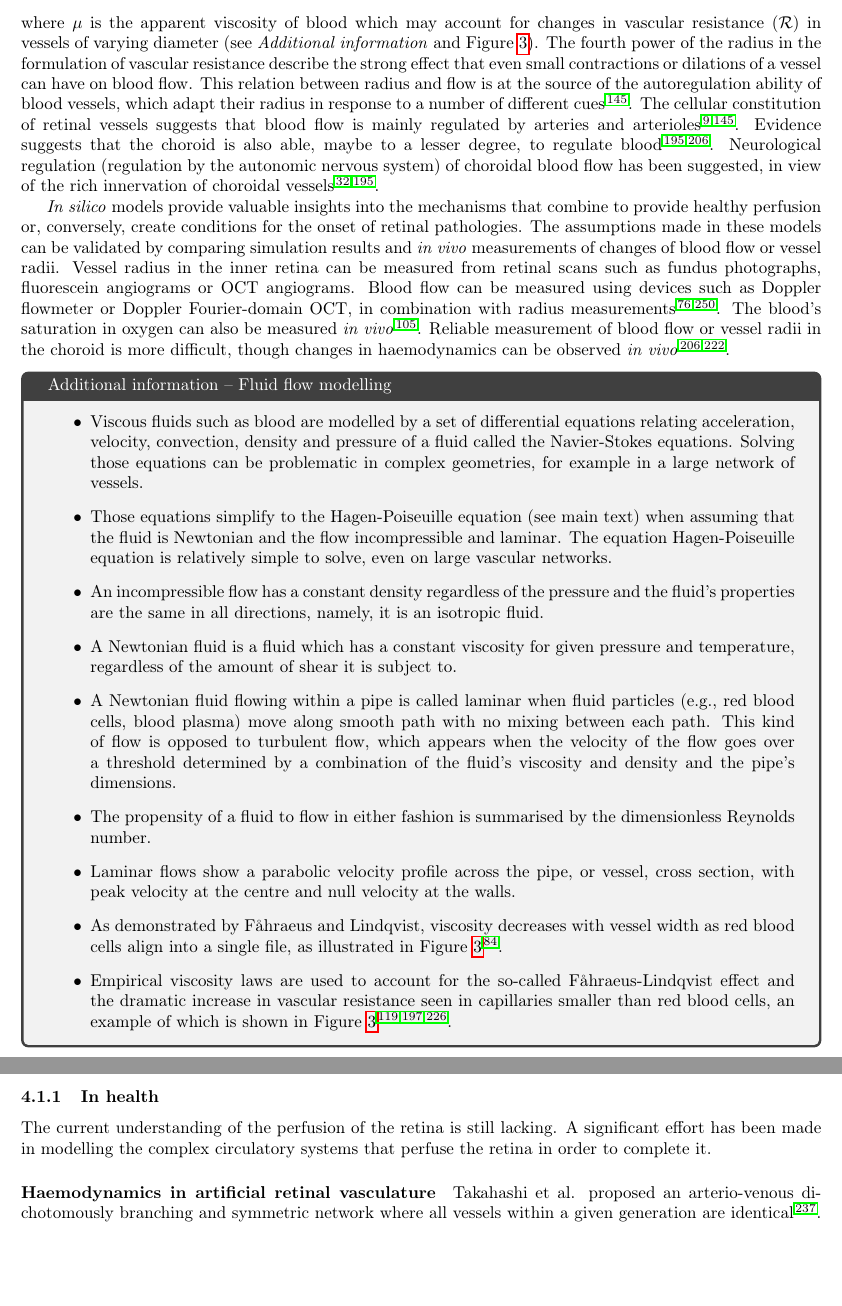
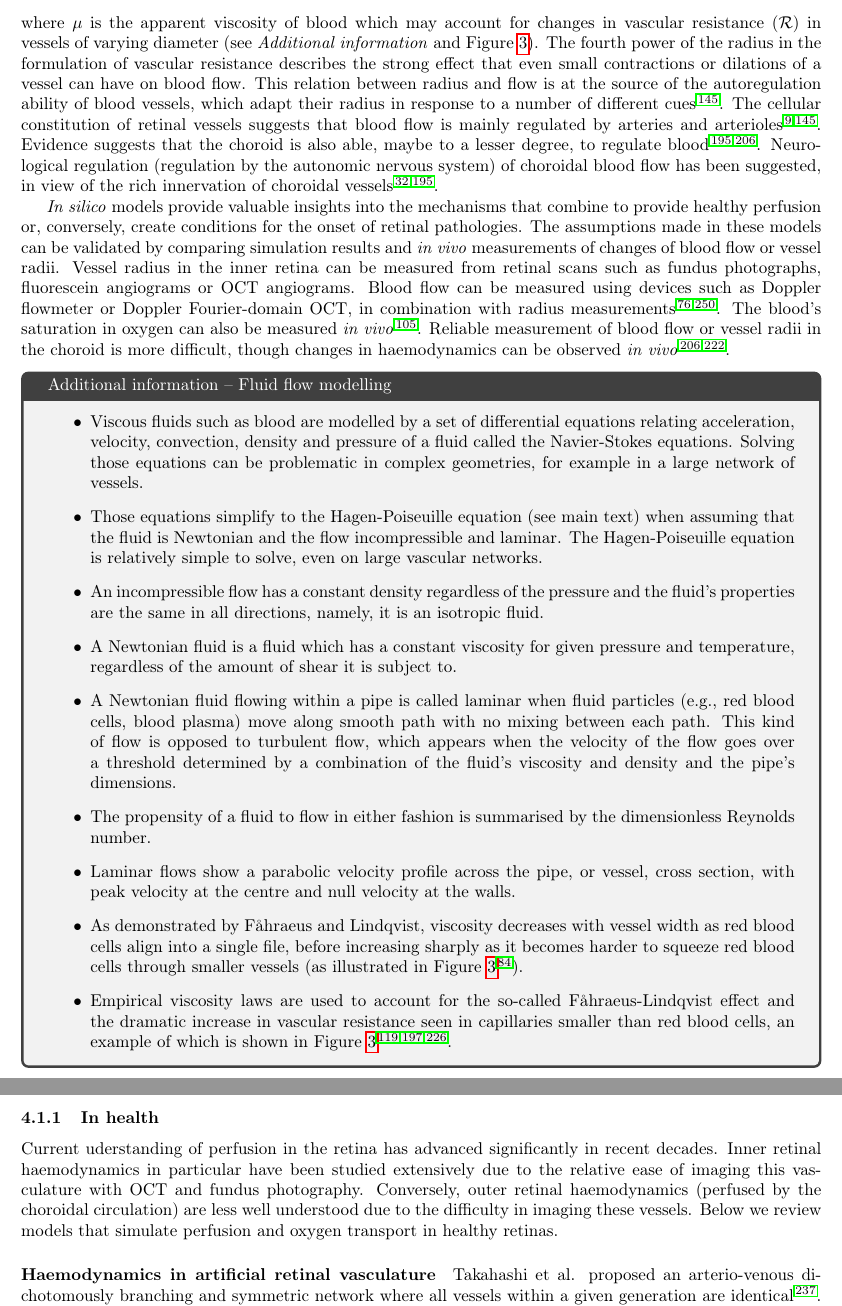
Before and after one commit to remihndz/Review-Paper-Progress-in-Biomedical-Engineering, a LaTeX paper (Advancing_Treatment_of_Retinal_Disease_through_InSilico_Trials.tex): two parts of pages 13 and 14 of 49, joined at a grey line, cut so that both start at the same text, the shorter picture padded with empty space. Compiled offline with pdfLaTeX.

Commit message:
Updated part of Section 4 (in health)

```diff
--- a/Advancing_Treatment_of_Retinal_Disease_through_InSilico_Trials.tex
+++ b/Advancing_Treatment_of_Retinal_Disease_through_InSilico_Trials.tex
@@ -529,7 +529,7 @@ The Hagen-Poiseuille equation states that blood flow ($Q$) in a vessel of length
   Q = \mathcal R\times\Delta p \mbox{, where } \mathcal{R} = \frac{8\mu L}{\pi r^4},
 \end{equation*}
 where $\mu$ is the apparent viscosity of blood which may account for changes in vascular resistance ($\mathcal R$) in vessels of varying diameter (see \textit{Additional information} and Figure~\ref{fig:effectiveViscosity}).
-The fourth power of the radius in the formulation of vascular resistance describe the strong effect that even small contractions or dilations of a vessel can have on blood flow.
+The fourth power of the radius in the formulation of vascular resistance describes the strong effect that even small contractions or dilations of a vessel can have on blood flow.
 This relation between radius and flow is at the source of the autoregulation ability of blood vessels, which adapt their radius in response to a number of different cues~\cite{Kur_2012}.
 The cellular constitution of retinal vessels suggests that blood flow is mainly regulated by arteries and arterioles~\cite{An_2020,Kur_2012}.
 Evidence suggests that the choroid is also able, maybe to a lesser degree, to regulate blood~\cite{Polska_2007,Riva_1997}.
@@ -547,14 +547,14 @@ Reliable measurement of blood flow or vessel radii in the choroid is more diffic
   \item Viscous fluids such as blood are modelled by a set of differential equations relating acceleration, velocity, convection, density and pressure of a fluid called the Navier-Stokes equations.
     Solving those equations can be problematic in complex geometries, for example in a large network of vessels.
   \item Those equations simplify to the Hagen-Poiseuille equation (see main text) when assuming that the fluid is Newtonian and the flow incompressible and laminar.
-    The equation Hagen-Poiseuille equation is relatively simple to solve, even on large vascular networks.
+    The Hagen-Poiseuille equation is relatively simple to solve, even on large vascular networks.
   \item An incompressible flow has a constant density regardless of the pressure and the fluid's properties are the same in all directions, namely, it is an isotropic fluid.
   \item A Newtonian fluid is a fluid which has a constant viscosity for given pressure and temperature, regardless of the amount of shear it is subject to.
   \item A Newtonian fluid flowing within a pipe is called laminar when fluid particles (e.g., red blood cells, blood plasma) move along smooth path with no mixing between each path.
     This kind of flow is opposed to turbulent flow, which appears when the velocity of the flow goes over a threshold determined by a combination of the fluid's viscosity and density and the pipe's dimensions.
   \item The propensity of a fluid to flow in either fashion is summarised by the dimensionless Reynolds number.
   \item Laminar flows show a parabolic velocity profile across the pipe, or vessel, cross section, with peak velocity at the centre and null velocity at the walls.
-  \item As demonstrated by F\r ahraeus and Lindqvist, viscosity decreases with vessel width as red blood cells align into a single file, as illustrated in Figure~\ref{fig:effectiveViscosity}\cite{Faahraeus_1931}.
+  \item As demonstrated by F\r ahraeus and Lindqvist, viscosity decreases with vessel width as red blood cells align into a single file, before increasing sharply as it becomes harder to squeeze red blood cells through smaller vessels (as illustrated in Figure~\ref{fig:effectiveViscosity}\cite{Faahraeus_1931}).
   \item Empirical viscosity laws are used to account for the so-called F\r ahraeus-Lindqvist effect and the dramatic increase in vascular resistance seen in capillaries smaller than red blood cells, an example of which is shown in Figure~\ref{fig:effectiveViscosity}~\cite{Haynes_1960,Pries_1990,Secomb_2013}.
   \end{itemize}
 \end{tcolorbox}
@@ -562,8 +562,10 @@ Reliable measurement of blood flow or vessel radii in the choroid is more diffic
 
 \subsubsection{In health}
 
-The current understanding of the perfusion of the retina is still lacking.
-A significant effort has been made in modelling the complex circulatory systems that perfuse the retina in order to complete it.
+Current uderstanding of perfusion in the retina has advanced significantly in recent decades.
+Inner retinal haemodynamics in particular have been studied extensively due to the relative ease of imaging this vasculature with OCT and fundus photography.
+Conversely, outer retinal haemodynamics (perfused by the choroidal circulation) are less well understood due to the difficulty in imaging these vessels.
+Below we review models that simulate perfusion and oxygen transport in healthy retinas.
 
 \paragraph*{Haemodynamics in artificial retinal vasculature}
 
```
Also changed, not shown: Advancing_Treatment_of_Retinal_Disease_through_InSilico_Trials.tex (12 more changed lines).
